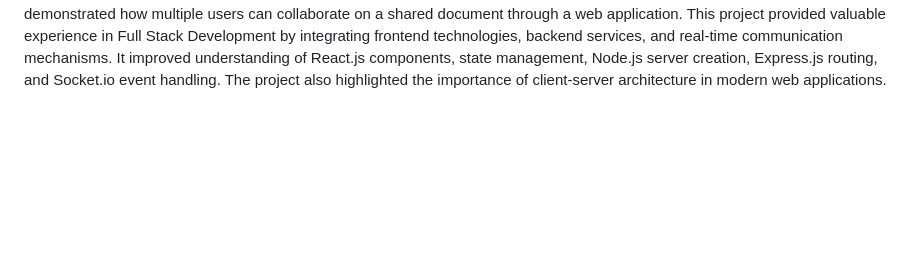
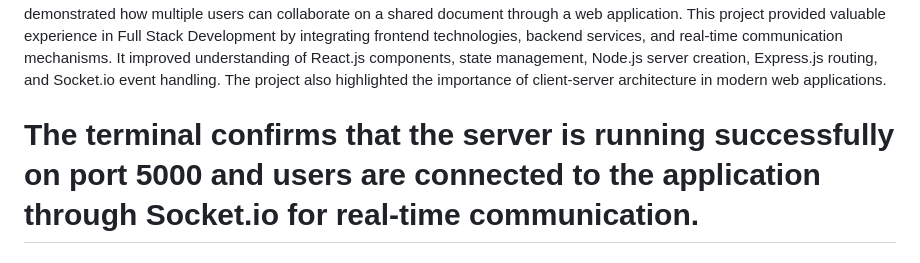
Before and after one commit to saaraadeeb/Real-Time-Collaborative-Document-Editor, a Markdown page: README.md, the part around the change. Rendered like a GitHub page; blank space fills up the shorter version.

```diff
--- a/README.md
+++ b/README.md
@@ -19,3 +19,5 @@ Socket.io was used to implement real-time communication. Socket.io enables insta
 During the development process, a React application was created using Create React App. Required packages such as socket.io-client were installed for frontend communication. On the server side, Express.js, Socket.io, and CORS packages were installed and configured. The server was set up to listen on port 5000, while the React application was executed on a local development port. Proper communication between the frontend and backend was established using Socket.io events.
 The application was tested by opening multiple browser tabs. When text was entered in one tab, the same content appeared instantly in the other tab without refreshing the page. This confirmed that the real-time synchronization feature was functioning correctly. The project successfully demonstrated how multiple users can collaborate on a shared document through a web application.
 This project provided valuable experience in Full Stack Development by integrating frontend technologies, backend services, and real-time communication mechanisms. It improved understanding of React.js components, state management, Node.js server creation, Express.js routing, and Socket.io event handling. The project also highlighted the importance of client-server architecture in modern web applications.
+
+# The terminal confirms that the server is running successfully on port 5000 and users are connected to the application through Socket.io for real-time communication.
```
